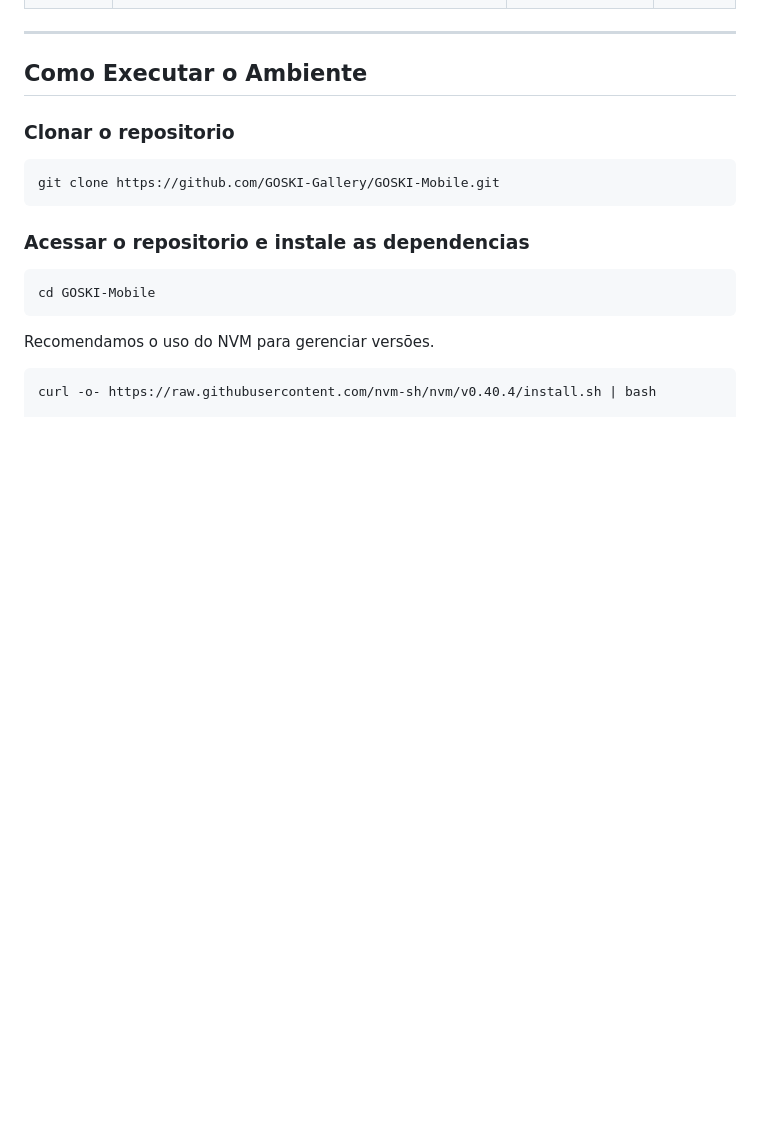
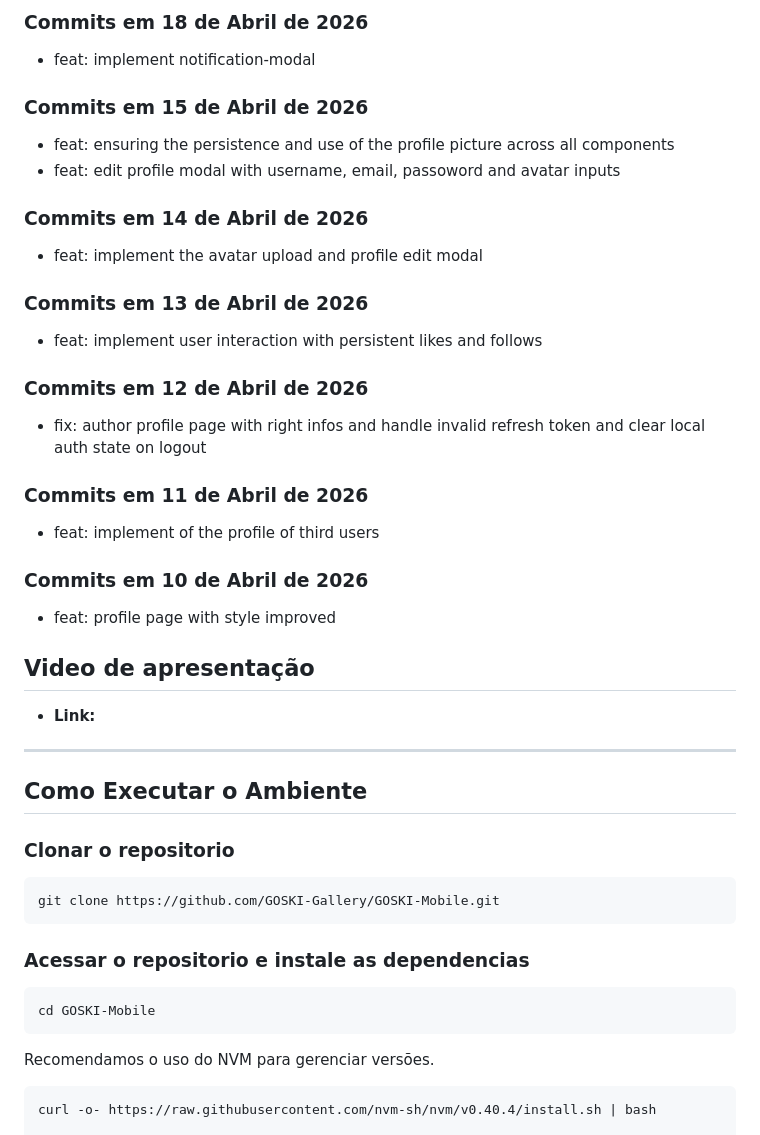
Before and after one commit to GOSKI-Gallery/GOSKI-Mobile, a Markdown page: README.md, the part around one of its changes. GitHub-like rendering; blank space fills up the shorter version.

```diff
--- a/README.md
+++ b/README.md
@@ -67,3 +112,27 @@ Cronograma estimado para o desenvolvimento do MVP (Minimum Viable Product) focad
+### Commits em 18 de Abril de 2026
+- feat: implement notification-modal
+
+### Commits em 15 de Abril de 2026
+- feat: ensuring the persistence and use of the profile picture across all components
+- feat: edit profile modal with username, email, passoword and avatar inputs
+
+### Commits em 14 de Abril de 2026
+- feat: implement the avatar upload and profile edit modal
+
+### Commits em 13 de Abril de 2026
+- feat: implement user interaction with persistent likes and follows
+
+### Commits em 12 de Abril de 2026
+- fix: author profile page with right infos and handle invalid refresh token and clear local auth state on logout
+
+### Commits em 11 de Abril de 2026
+- feat: implement of the profile of third users
+
+### Commits em 10 de Abril de 2026
+- feat: profile page with style improved
+
+## Video de apresentação
+* **Link:**
 
 ---
 
```
Also changed, not shown: other parts of README.md (+45 -0 lines).
